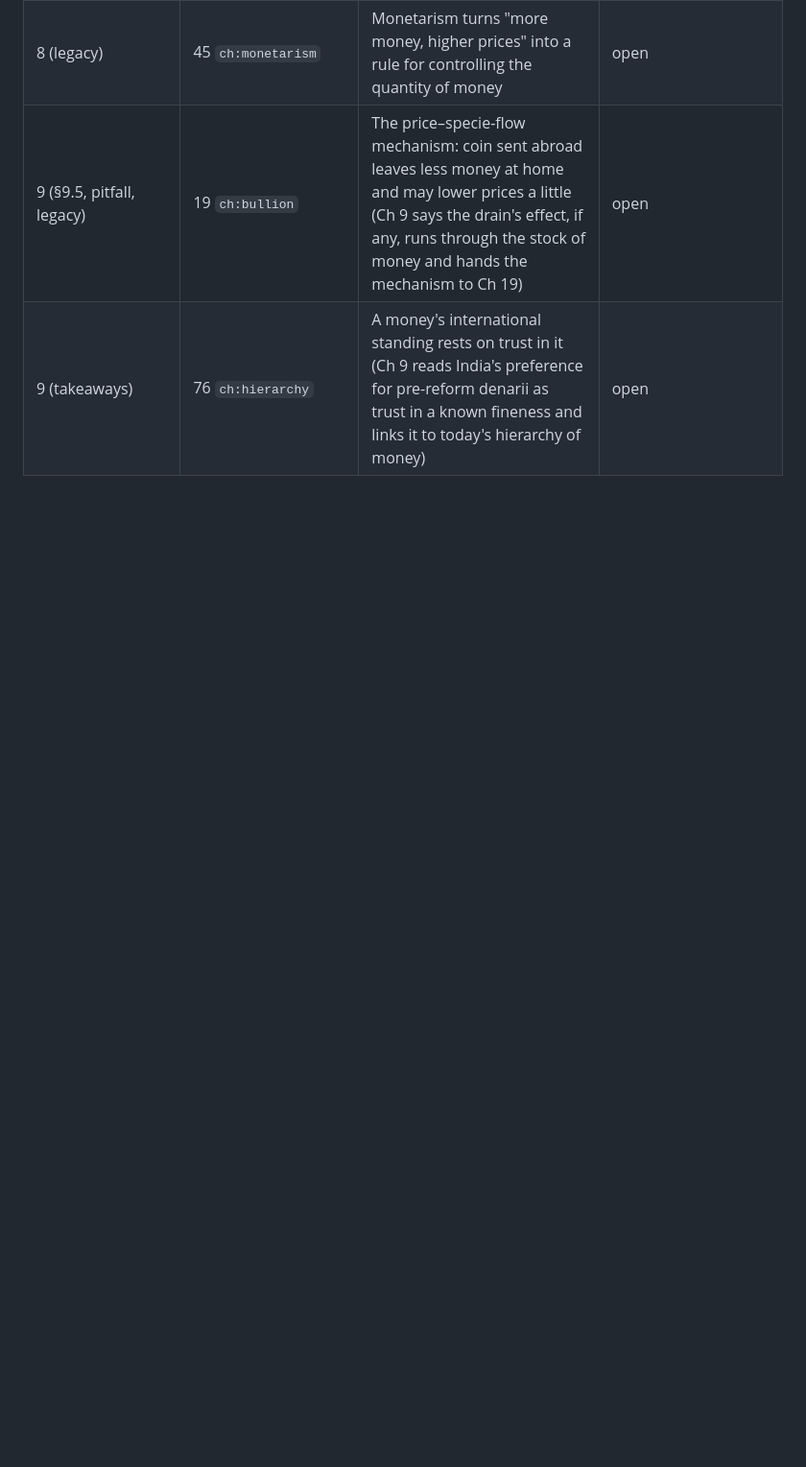
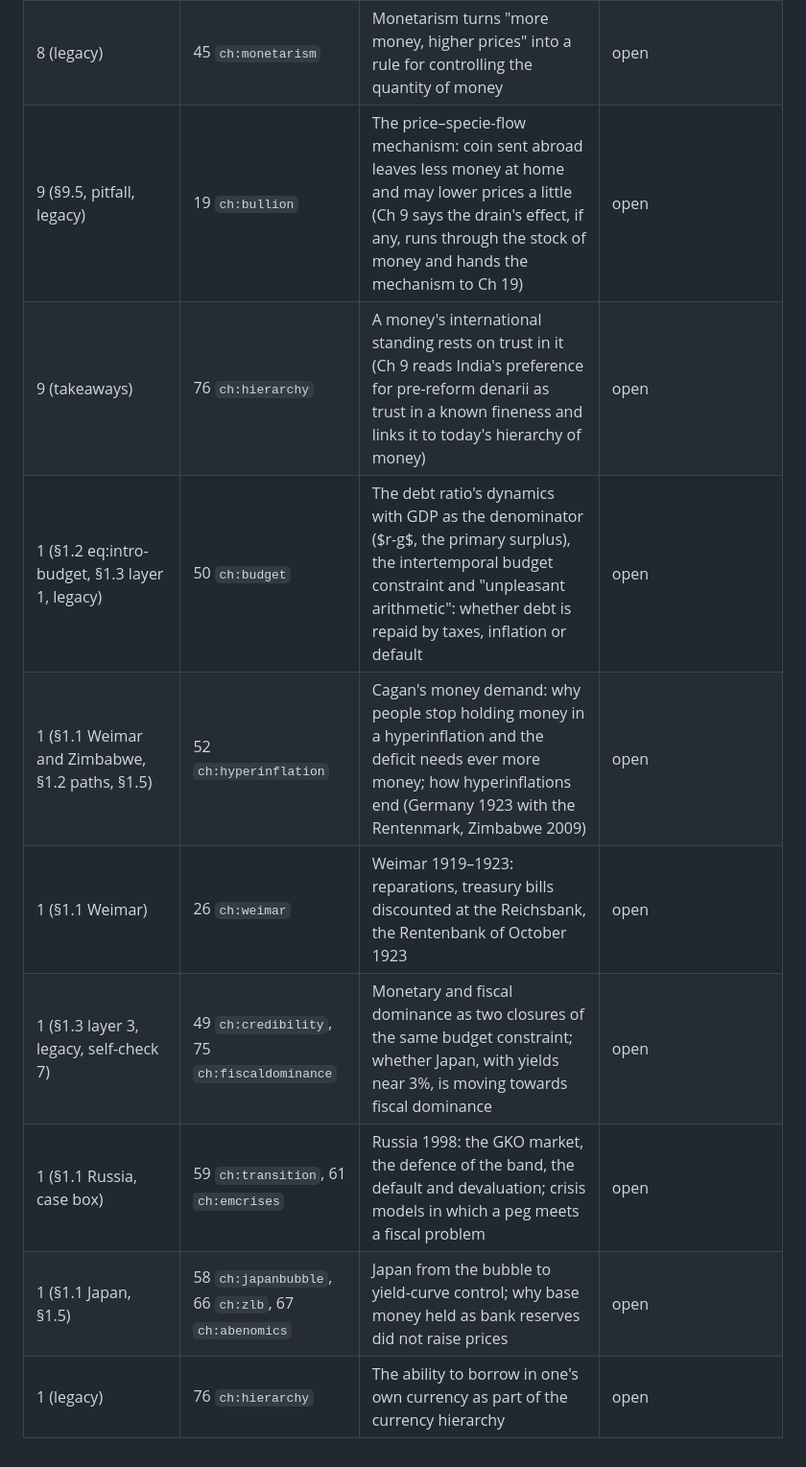
Before and after one commit to 610607/finance-study, a Markdown page: macro/docs/FORWARD_REFS.md, the part around the change. Shown at 96% size. GitHub-like rendering; blank space fills up the shorter version.

Commit message:
Record Chapter 1's references to unwritten chapters in FORWARD_REFS
Co-Authored-By: Claude Opus 5.5 <noreply@anthropic.com>
Claude-Session: https://claude.ai/code/session_01UwMDk4mt9y3BmvkA2ELVbh

```diff
--- a/macro/docs/FORWARD_REFS.md
+++ b/macro/docs/FORWARD_REFS.md
@@ -141,3 +141,10 @@ promise is recorded here, so that the later chapter keeps it, or the earlier one
 | 8 (legacy) | 45 `ch:monetarism` | Monetarism turns "more money, higher prices" into a rule for controlling the quantity of money | open |
 | 9 (§9.5, pitfall, legacy) | 19 `ch:bullion` | The price–specie-flow mechanism: coin sent abroad leaves less money at home and may lower prices a little (Ch 9 says the drain's effect, if any, runs through the stock of money and hands the mechanism to Ch 19) | open |
 | 9 (takeaways) | 76 `ch:hierarchy` | A money's international standing rests on trust in it (Ch 9 reads India's preference for pre-reform denarii as trust in a known fineness and links it to today's hierarchy of money) | open |
+| 1 (§1.2 eq:intro-budget, §1.3 layer 1, legacy) | 50 `ch:budget` | The debt ratio's dynamics with GDP as the denominator ($r-g$, the primary surplus), the intertemporal budget constraint and "unpleasant arithmetic": whether debt is repaid by taxes, inflation or default | open |
+| 1 (§1.1 Weimar and Zimbabwe, §1.2 paths, §1.5) | 52 `ch:hyperinflation` | Cagan's money demand: why people stop holding money in a hyperinflation and the deficit needs ever more money; how hyperinflations end (Germany 1923 with the Rentenmark, Zimbabwe 2009) | open |
+| 1 (§1.1 Weimar) | 26 `ch:weimar` | Weimar 1919–1923: reparations, treasury bills discounted at the Reichsbank, the Rentenbank of October 1923 | open |
+| 1 (§1.3 layer 3, legacy, self-check 7) | 49 `ch:credibility`, 75 `ch:fiscaldominance` | Monetary and fiscal dominance as two closures of the same budget constraint; whether Japan, with yields near 3%, is moving towards fiscal dominance | open |
+| 1 (§1.1 Russia, case box) | 59 `ch:transition`, 61 `ch:emcrises` | Russia 1998: the GKO market, the defence of the band, the default and devaluation; crisis models in which a peg meets a fiscal problem | open |
+| 1 (§1.1 Japan, §1.5) | 58 `ch:japanbubble`, 66 `ch:zlb`, 67 `ch:abenomics` | Japan from the bubble to yield-curve control; why base money held as bank reserves did not raise prices | open |
+| 1 (legacy) | 76 `ch:hierarchy` | The ability to borrow in one's own currency as part of the currency hierarchy | open |
```
